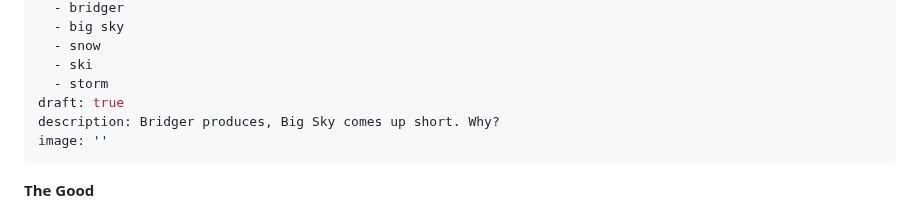
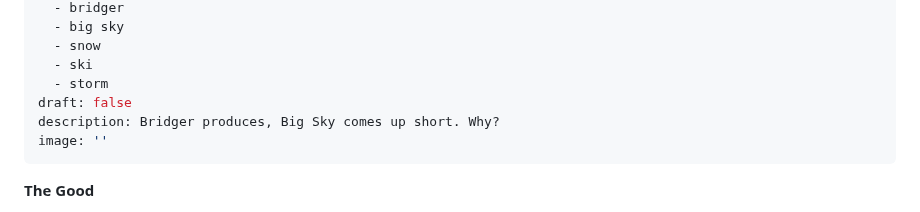
Before and after one commit to coldsmokereport/coldsmoke, a Markdown page: posts/2026-10-25-storm-recap.md, the part around the change. Rendered like a GitHub page.

Commit message:
Update Post “2026-10-25-storm-recap”

```diff
--- a/posts/2026-10-25-storm-recap.md
+++ b/posts/2026-10-25-storm-recap.md
@@ -8,7 +8,7 @@ tags:
   - snow
   - ski
   - storm
-draft: true
+draft: false
 description: Bridger produces, Big Sky comes up short. Why?
 image: ''
 ---
```
